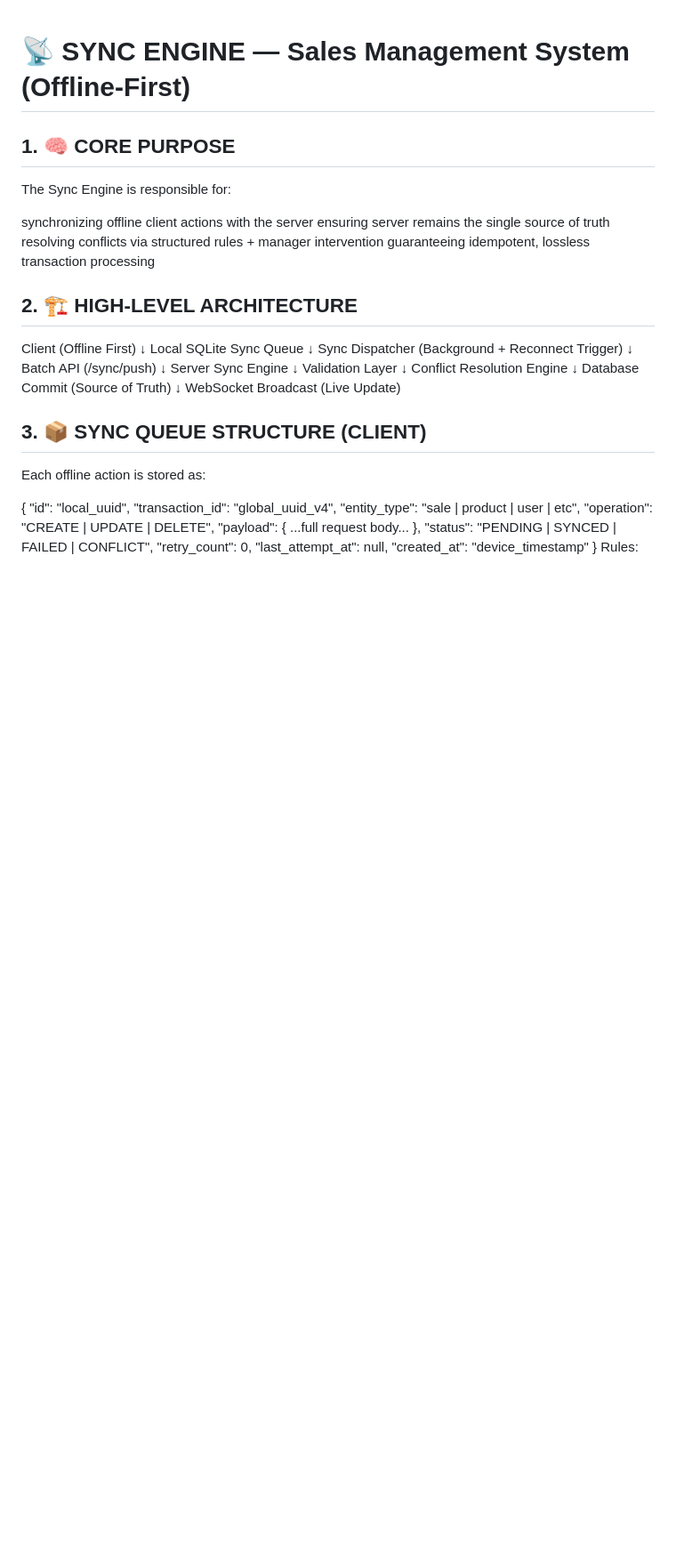
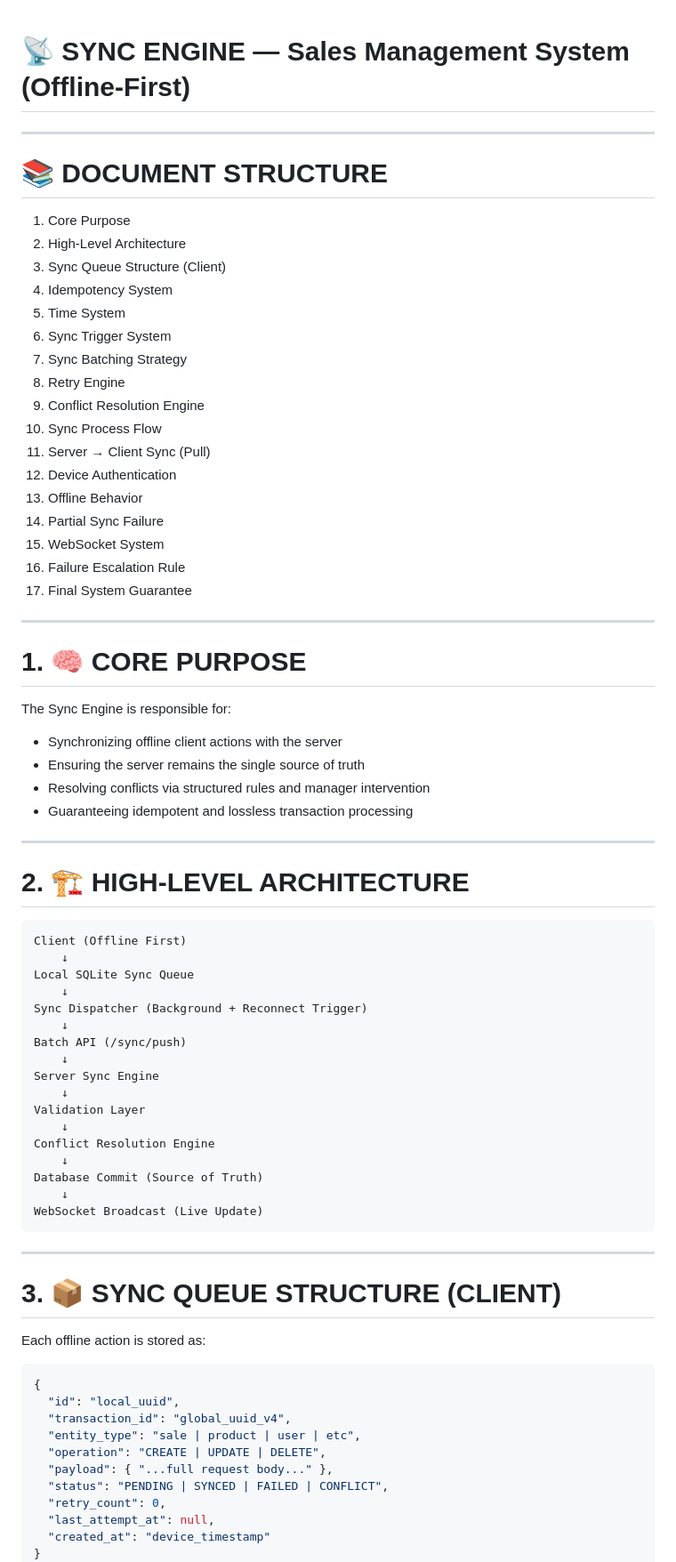
Before and after one commit to ENJ-digitalhub/Sales_Management_System, a Markdown page: SYNC_ENGINE.md, the part around one of its changes. Shown at 89% size. Drawn GitHub-style; blank space fills up the shorter version.

````diff
--- a/SYNC_ENGINE.md
+++ b/SYNC_ENGINE.md
@@ -1,13 +1,43 @@
 # 📡 SYNC ENGINE — Sales Management System (Offline-First)
-## 1. 🧠 CORE PURPOSE
+
+---
+
+# 📚 DOCUMENT STRUCTURE
+
+1. Core Purpose
+2. High-Level Architecture
+3. Sync Queue Structure (Client)
+4. Idempotency System
+5. Time System
+6. Sync Trigger System
+7. Sync Batching Strategy
+8. Retry Engine
+9. Conflict Resolution Engine
+10. Sync Process Flow
+11. Server → Client Sync (Pull)
+12. Device Authentication
+13. Offline Behavior
+14. Partial Sync Failure
+15. WebSocket System
+16. Failure Escalation Rule
+17. Final System Guarantee
+
+---
+
+# 1. 🧠 CORE PURPOSE
 
 The Sync Engine is responsible for:
 
-synchronizing offline client actions with the server
-ensuring server remains the single source of truth
-resolving conflicts via structured rules + manager intervention
-guaranteeing idempotent, lossless transaction processing
-## 2. 🏗️ HIGH-LEVEL ARCHITECTURE
+* Synchronizing offline client actions with the server
+* Ensuring the server remains the single source of truth
+* Resolving conflicts via structured rules and manager intervention
+* Guaranteeing idempotent and lossless transaction processing
+
+---
+
+# 2. 🏗️ HIGH-LEVEL ARCHITECTURE
+
+```
 Client (Offline First)
     ↓
 Local SQLite Sync Queue
@@ -25,19 +55,26 @@ Conflict Resolution Engine
 Database Commit (Source of Truth)
     ↓
 WebSocket Broadcast (Live Update)
-## 3. 📦 SYNC QUEUE STRUCTURE (CLIENT)
+```
+
+---
+
+# 3. 📦 SYNC QUEUE STRUCTURE (CLIENT)
 
 Each offline action is stored as:
 
+```json
 {
   "id": "local_uuid",
   "transaction_id": "global_uuid_v4",
   "entity_type": "sale | product | user | etc",
   "operation": "CREATE | UPDATE | DELETE",
-  "payload": { ...full request body... },
+  "payload": { "...full request body..." },
   "status": "PENDING | SYNCED | FAILED | CONFLICT",
   "retry_count": 0,
   "last_attempt_at": null,
   "created_at": "device_timestamp"
 }
+```
+
 Rules:
````
Also changed, not shown: other parts of SYNC_ENGINE.md (+196 -110 lines), PROJECT_STRUCTURE.md (added, +217 -0 lines).
